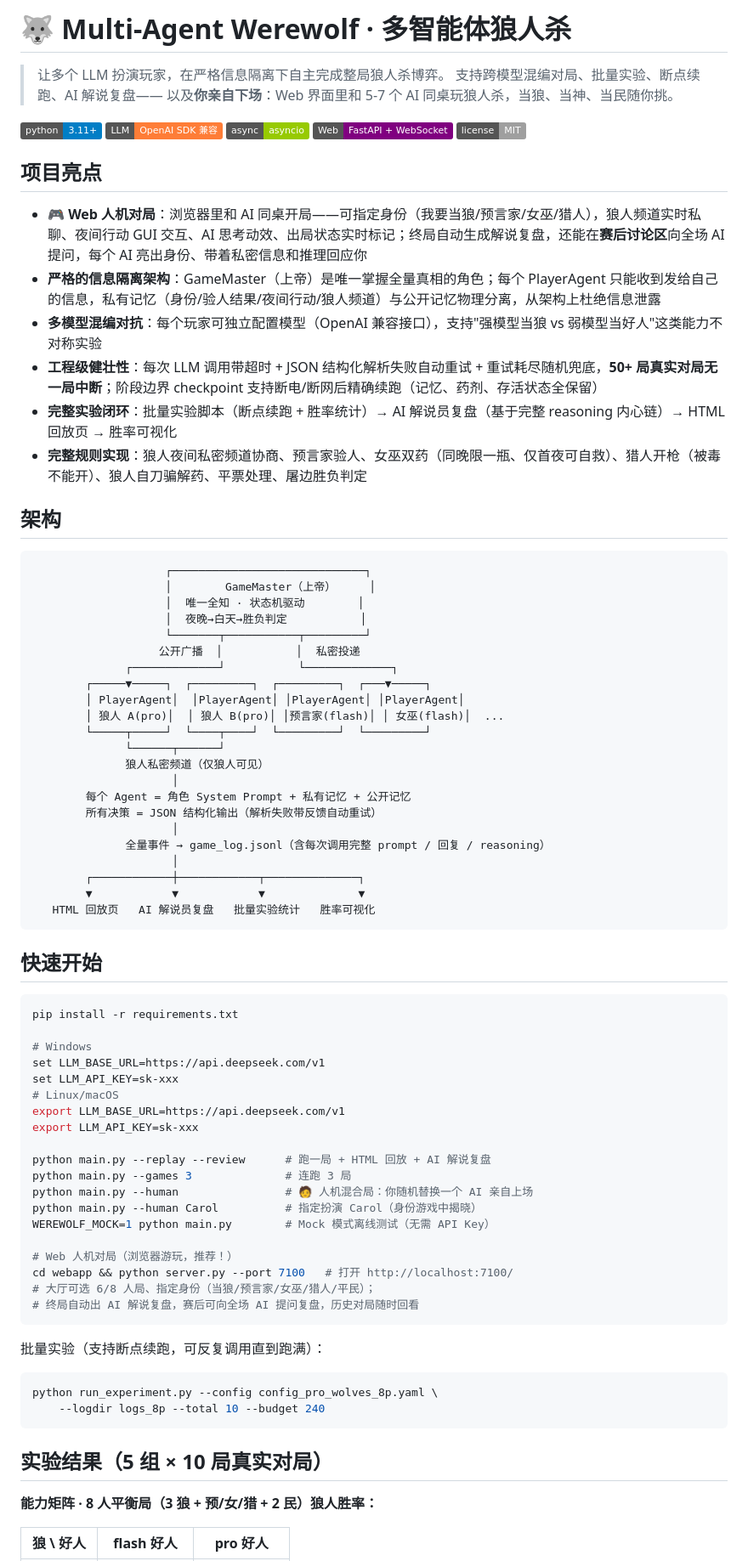
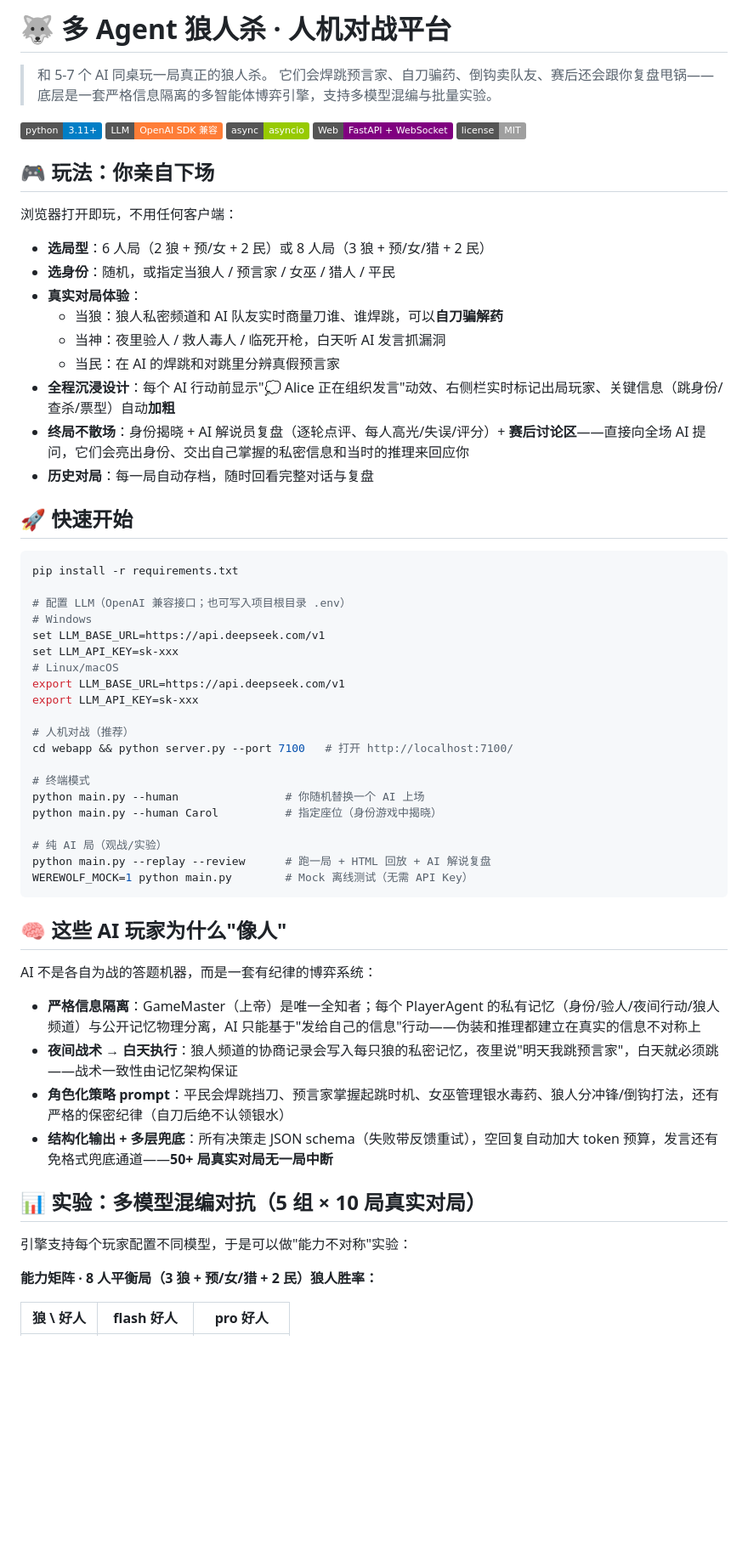
Before and after one commit to youzy139/langrensha, a Markdown page: README.md, the part around one of its changes. Shown at 85% size. GitHub-like rendering; badges without logos; blank space fills up the shorter version.

Commit message:
docs: README 重写——人机对战当头牌，AI 互搏与实验作为底层技术支撑

````diff
--- a/README.md
+++ b/README.md
@@ -1,8 +1,8 @@
-# 🐺 Multi-Agent Werewolf · 多智能体狼人杀
+# 🐺 多 Agent 狼人杀 · 人机对战平台
 
-> 让多个 LLM 扮演玩家，在严格信息隔离下自主完成整局狼人杀博弈。
-> 支持跨模型混编对局、批量实验、断点续跑、AI 解说复盘——
-> 以及**你亲自下场**：Web 界面里和 5-7 个 AI 同桌玩狼人杀，当狼、当神、当民随你挑。
+> 和 5-7 个 AI 同桌玩一局真正的狼人杀。
+> 它们会焊跳预言家、自刀骗药、倒钩卖队友、赛后还会跟你复盘甩锅——
+> 底层是一套严格信息隔离的多智能体博弈引擎，支持多模型混编与批量实验。
 
 ![Python](https://img.shields.io/badge/python-3.11%2B-blue)
 ![LLM](https://img.shields.io/badge/LLM-OpenAI%20SDK%20%E5%85%BC%E5%AE%B9-orange)
@@ -10,52 +10,31 @@
 ![Web](https://img.shields.io/badge/Web-FastAPI%20%2B%20WebSocket-purple)
 ![License](https://img.shields.io/badge/license-MIT-lightgrey)
 
-<!-- 截图位：在 GitHub 仓库 docs/images/ 下补两张图后取消注释即可
+<!-- 截图位：在 docs/images/ 下补两张图后取消注释即可
 ![Web 对局界面](docs/images/web_game.png)
 ![终局复盘与赛后讨论](docs/images/web_review.png)
 -->
 
-## 项目亮点
+## 🎮 玩法：你亲自下场
 
-- **🎮 Web 人机对局**：浏览器里和 AI 同桌开局——可指定身份（我要当狼/预言家/女巫/猎人），狼人频道实时私聊、夜间行动 GUI 交互、AI 思考动效、出局状态实时标记；终局自动生成解说复盘，还能在**赛后讨论区**向全场 AI 提问，每个 AI 亮出身份、带着私密信息和推理回应你
-- **严格的信息隔离架构**：GameMaster（上帝）是唯一掌握全量真相的角色；每个 PlayerAgent 只能收到发给自己的信息，私有记忆（身份/验人结果/夜间行动/狼人频道）与公开记忆物理分离，从架构上杜绝信息泄露
-- **多模型混编对抗**：每个玩家可独立配置模型（OpenAI 兼容接口），支持"强模型当狼 vs 弱模型当好人"这类能力不对称实验
-- **工程级健壮性**：每次 LLM 调用带超时 + JSON 结构化解析失败自动重试 + 重试耗尽随机兜底，**50+ 局真实对局无一局中断**；阶段边界 checkpoint 支持断电/断网后精确续跑（记忆、药剂、存活状态全保留）
-- **完整实验闭环**：批量实验脚本（断点续跑 + 胜率统计）→ AI 解说员复盘（基于完整 reasoning 内心链）→ HTML 回放页 → 胜率可视化
-- **完整规则实现**：狼人夜间私密频道协商、预言家验人、女巫双药（同晚限一瓶、仅首夜可自救）、猎人开枪（被毒不能开）、狼人自刀骗解药、平票处理、屠边胜负判定
+浏览器打开即玩，不用任何客户端：
 
-## 架构
+- **选局型**：6 人局（2 狼 + 预/女 + 2 民）或 8 人局（3 狼 + 预/女/猎 + 2 民）
+- **选身份**：随机，或指定当狼人 / 预言家 / 女巫 / 猎人 / 平民
+- **真实对局体验**：
+  - 当狼：狼人私密频道和 AI 队友实时商量刀谁、谁焊跳，可以**自刀骗解药**
+  - 当神：夜里验人 / 救人毒人 / 临死开枪，白天听 AI 发言抓漏洞
+  - 当民：在 AI 的焊跳和对跳里分辨真假预言家
+- **全程沉浸设计**：每个 AI 行动前显示"💭 Alice 正在组织发言"动效、右侧栏实时标记出局玩家、关键信息（跳身份/查杀/票型）自动**加粗**
+- **终局不散场**：身份揭晓 + AI 解说员复盘（逐轮点评、每人高光/失误/评分）+ **赛后讨论区**——直接向全场 AI 提问，它们会亮出身份、交出自己掌握的私密信息和当时的推理来回应你
+- **历史对局**：每一局自动存档，随时回看完整对话与复盘
 
-```
-                    ┌─────────────────────────────┐
-                    │        GameMaster（上帝）     │
-                    │  唯一全知 · 状态机驱动        │
-                    │  夜晚→白天→胜负判定           │
-                    └───────┬───────────┬─────────┘
-                   公开广播  │           │  私密投递
-              ┌─────────────┘           └─────────────┐
-        ┌─────▼─────┐  ┌─────────┐  ┌─────────┐  ┌───▼─────┐
-        │ PlayerAgent│  │PlayerAgent│ │PlayerAgent│ │PlayerAgent│
-        │ 狼人 A(pro)│  │ 狼人 B(pro)│ │预言家(flash)│ │ 女巫(flash)│  ...
-        └─────┬─────┘  └────┬────┘  └─────────┘  └─────────┘
-              └──────┬──────┘
-              狼人私密频道（仅狼人可见）
-                     │
-        每个 Agent = 角色 System Prompt + 私有记忆 + 公开记忆
-        所有决策 = JSON 结构化输出（解析失败带反馈自动重试）
-                     │
-              全量事件 → game_log.jsonl（含每次调用完整 prompt / 回复 / reasoning）
-                     │
-        ┌────────────┼────────────┬──────────────┐
-        ▼            ▼            ▼              ▼
-   HTML 回放页   AI 解说员复盘   批量实验统计   胜率可视化
-```
-
-## 快速开始
+## 🚀 快速开始
 
 ```bash
 pip install -r requirements.txt
 
+# 配置 LLM（OpenAI 兼容接口；也可写入项目根目录 .env）
 # Windows
 set LLM_BASE_URL=https://api.deepseek.com/v1
 set LLM_API_KEY=sk-xxx
@@ -63,26 +42,30 @@ set LLM_API_KEY=sk-xxx
 export LLM_BASE_URL=https://api.deepseek.com/v1
 export LLM_API_KEY=sk-xxx
 
+# 人机对战（推荐）
+cd webapp && python server.py --port 7100   # 打开 http://localhost:7100/
+
+# 终端模式
+python main.py --human                # 你随机替换一个 AI 上场
+python main.py --human Carol          # 指定座位（身份游戏中揭晓）
+
+# 纯 AI 局（观战/实验）
 python main.py --replay --review      # 跑一局 + HTML 回放 + AI 解说复盘
-python main.py --games 3              # 连跑 3 局
-python main.py --human                # 🧑 人机混合局：你随机替换一个 AI 亲自上场
-python main.py --human Carol          # 指定扮演 Carol（身份游戏中揭晓）
-WEREWOLF_MOCK=1 python main.py        # Mock 模式离线测试（无需 API Key）
-
-# Web 人机对局（浏览器游玩，推荐！）
-cd webapp && python server.py --port 7100   # 打开 http://localhost:7100/
-# 大厅可选 6/8 人局、指定身份（当狼/预言家/女巫/猎人/平民）；
-# 终局自动出 AI 解说复盘，赛后可向全场 AI 提问复盘，历史对局随时回看
+WEREWOLF_MOCK=1 python main.py        # Mock 离线测试（无需 API Key）
 ```
 
-批量实验（支持断点续跑，可反复调用直到跑满）：
+## 🧠 这些 AI 玩家为什么"像人"
 
-```bash
-python run_experiment.py --config config_pro_wolves_8p.yaml \
-    --logdir logs_8p --total 10 --budget 240
-```
+AI 不是各自为战的答题机器，而是一套有纪律的博弈系统：
 
-## 实验结果（5 组 × 10 局真实对局）
+- **严格信息隔离**：GameMaster（上帝）是唯一全知者；每个 PlayerAgent 的私有记忆（身份/验人/夜间行动/狼人频道）与公开记忆物理分离，AI 只能基于"发给自己的信息"行动——伪装和推理都建立在真实的信息不对称上
+- **夜间战术 → 白天执行**：狼人频道的协商记录会写入每只狼的私密记忆，夜里说"明天我跳预言家"，白天就必须跳——战术一致性由记忆架构保证
+- **角色化策略 prompt**：平民会焊跳挡刀、预言家掌握起跳时机、女巫管理银水毒药、狼人分冲锋/倒钩打法，还有严格的保密纪律（自刀后绝不认领银水）
+- **结构化输出 + 多层兜底**：所有决策走 JSON schema（失败带反馈重试），空回复自动加大 token 预算，发言还有免格式兜底通道——**50+ 局真实对局无一局中断**
+
+## 📊 实验：多模型混编对抗（5 组 × 10 局真实对局）
+
+引擎支持每个玩家配置不同模型，于是可以做"能力不对称"实验：
 
 **能力矩阵 · 8 人平衡局（3 狼 + 预/女/猎 + 2 民）狼人胜率：**
 
````
Also changed, not shown: other parts of README.md (+39 -5 lines).
